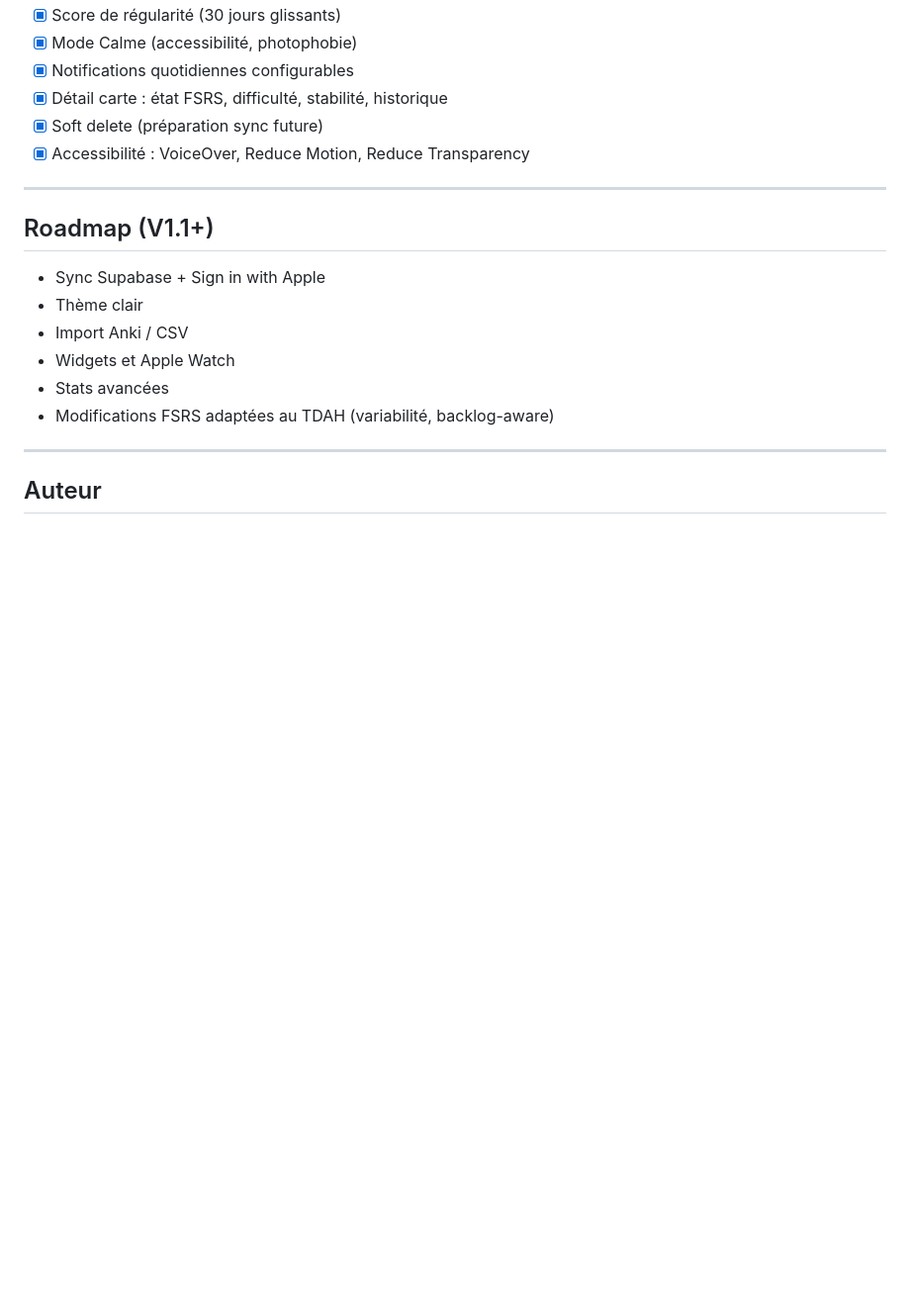
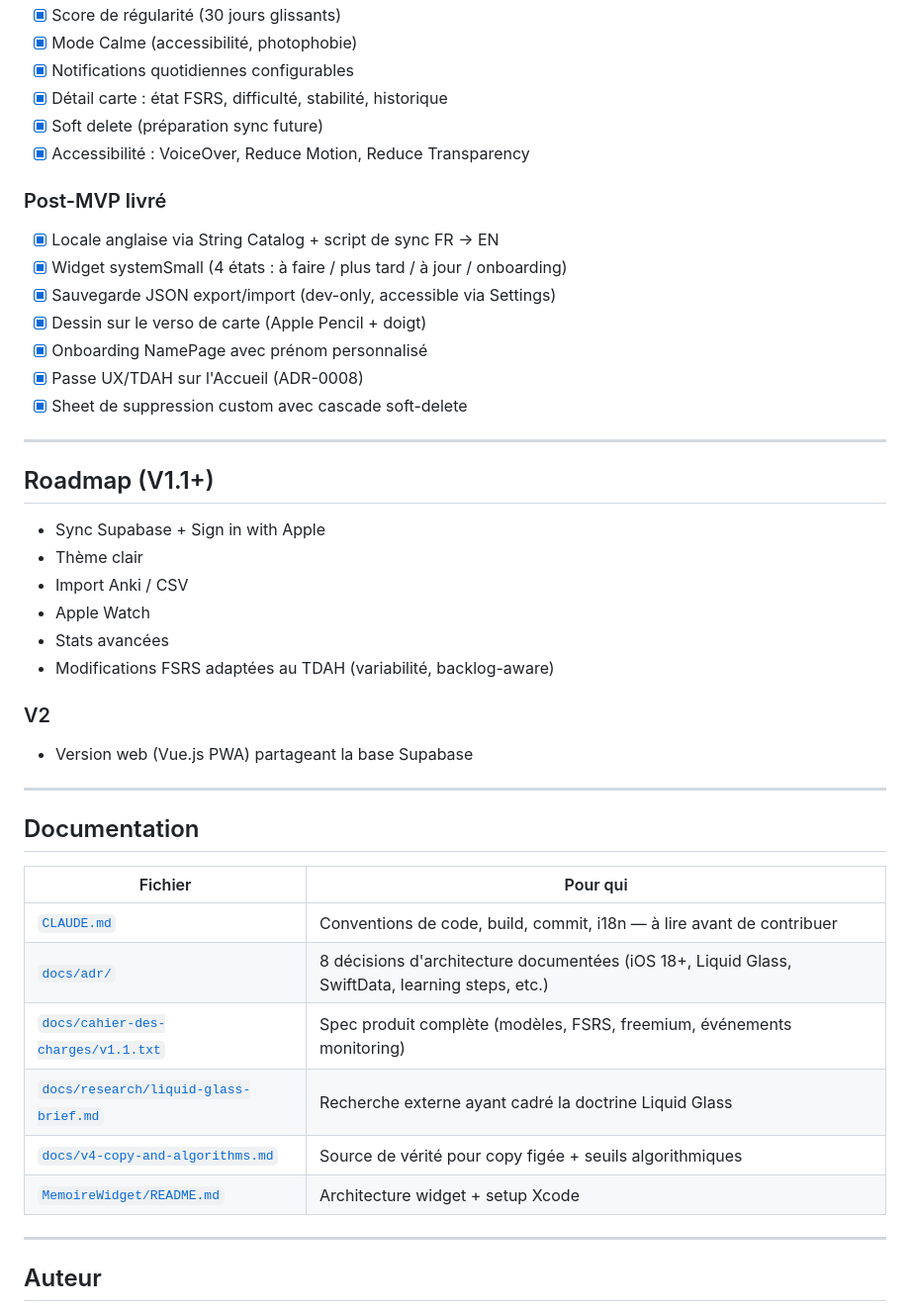
Before and after one commit to quentin-aslan/Memoire, a Markdown page: README.md, the part around one of its changes. Shown at 99% size. GitHub-like rendering; blank space fills up the shorter version.

```diff
--- a/README.md
+++ b/README.md
@@ -107,6 +142,15 @@ L'app est bilingue (FR source, EN secondaire) via Apple String Catalogs (`Memoir
 - [x] Soft delete (préparation sync future)
 - [x] Accessibilité : VoiceOver, Reduce Motion, Reduce Transparency
 
+### Post-MVP livré
+- [x] Locale anglaise via String Catalog + script de sync FR → EN
+- [x] Widget systemSmall (4 états : à faire / plus tard / à jour / onboarding)
+- [x] Sauvegarde JSON export/import (dev-only, accessible via Settings)
+- [x] Dessin sur le verso de carte (Apple Pencil + doigt)
+- [x] Onboarding NamePage avec prénom personnalisé
+- [x] Passe UX/TDAH sur l'Accueil (ADR-0008)
+- [x] Sheet de suppression custom avec cascade soft-delete
+
 ---
 
 ## Roadmap (V1.1+)
@@ -114,9 +158,26 @@ L'app est bilingue (FR source, EN secondaire) via Apple String Catalogs (`Memoir
 - Sync Supabase + Sign in with Apple
 - Thème clair
 - Import Anki / CSV
-- Widgets et Apple Watch
+- Apple Watch
 - Stats avancées
 - Modifications FSRS adaptées au TDAH (variabilité, backlog-aware)
+
+### V2
+
+- Version web (Vue.js PWA) partageant la base Supabase
+
+---
+
+## Documentation
+
+| Fichier | Pour qui |
+|---|---|
+| [`CLAUDE.md`](CLAUDE.md) | Conventions de code, build, commit, i18n — à lire avant de contribuer |
+| [`docs/adr/`](docs/adr/) | 8 décisions d'architecture documentées (iOS 18+, Liquid Glass, SwiftData, learning steps, etc.) |
+| [`docs/cahier-des-charges/v1.1.txt`](docs/cahier-des-charges/v1.1.txt) | Spec produit complète (modèles, FSRS, freemium, événements monitoring) |
+| [`docs/research/liquid-glass-brief.md`](docs/research/liquid-glass-brief.md) | Recherche externe ayant cadré la doctrine Liquid Glass |
+| [`docs/v4-copy-and-algorithms.md`](docs/v4-copy-and-algorithms.md) | Source de vérité pour copy figée + seuils algorithmiques |
+| [`MemoireWidget/README.md`](MemoireWidget/README.md) | Architecture widget + setup Xcode |
 
 ---
 
```
Also changed, not shown: other parts of README.md (+45 -10 lines), MemoireWidget/README.md (renamed from MemoireWidget/SETUP.md, +53 -27 lines).
